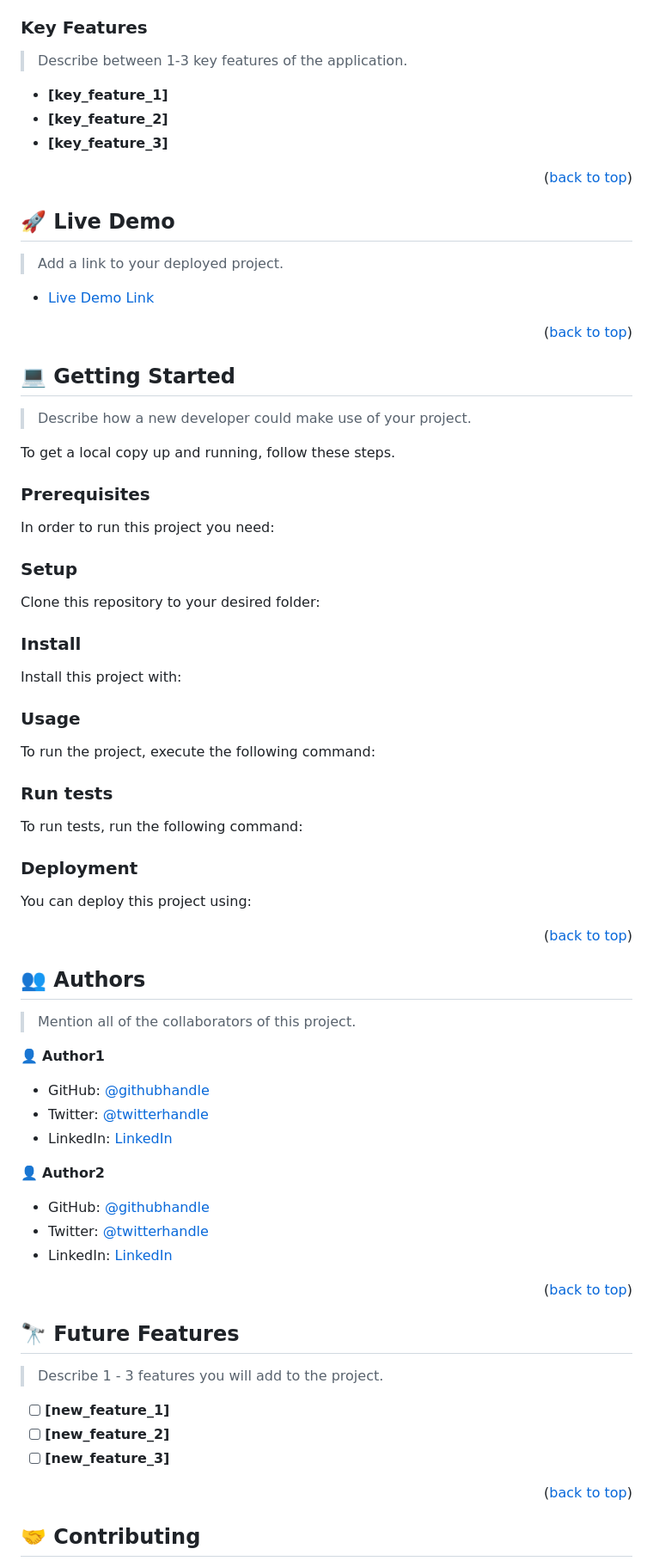
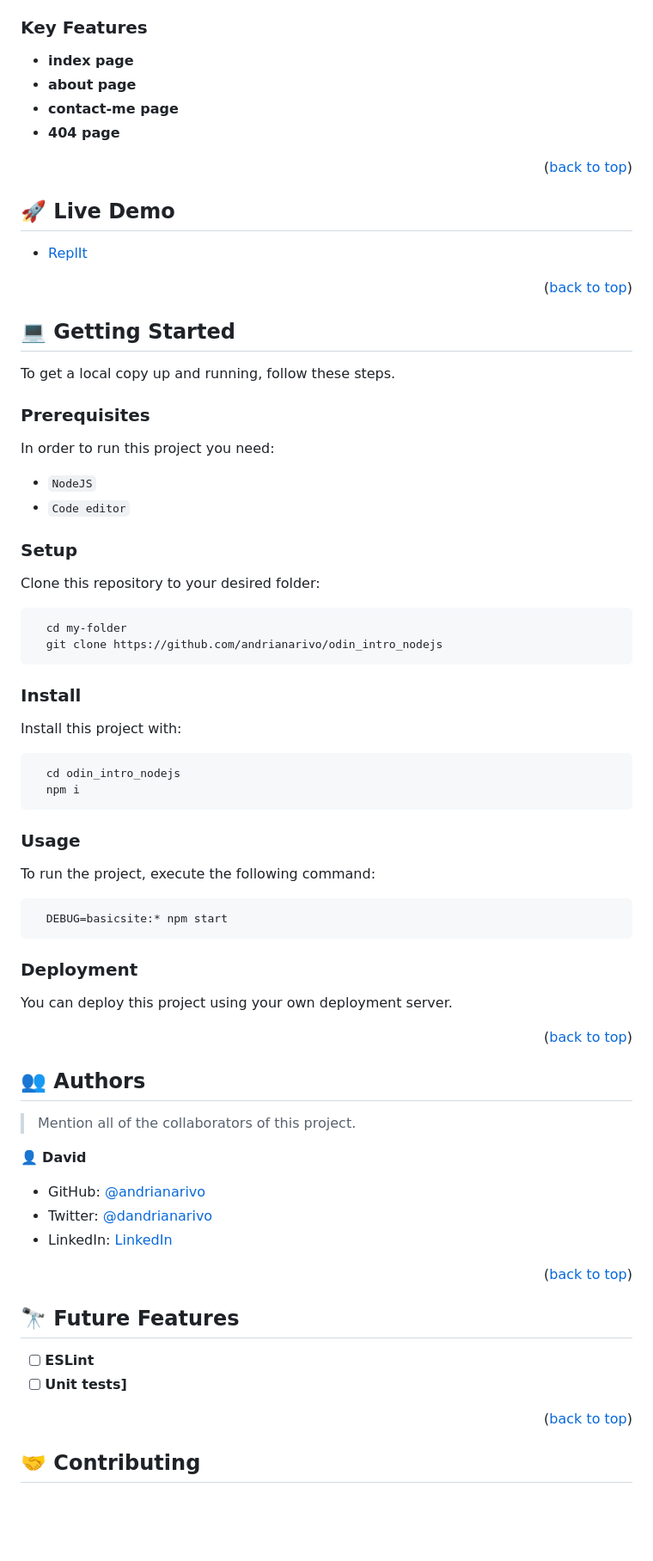
Before and after one commit to andrianarivo/odin_intro_nodejs, a Markdown page: README.md, the part around one of its changes. Shown at 86% size. Rendered like a GitHub page; blank space fills up the shorter version.

Commit message:
udpate README

````diff
--- a/README.md
+++ b/README.md
@@ -70,11 +52,10 @@
 
 ### Key Features <a name="key-features"></a>
 
-> Describe between 1-3 key features of the application.
-
-- **[key_feature_1]**
-- **[key_feature_2]**
-- **[key_feature_3]**
+- **index page**
+- **about page**
+- **contact-me page**
+- **404 page**
 
 <p align="right">(<a href="#readme-top">back to top</a>)</p>
 
@@ -82,9 +63,7 @@
 
 ## 🚀 Live Demo <a name="live-demo"></a>
 
-> Add a link to your deployed project.
-
-- [Live Demo Link](https://google.com)
+- [ReplIt](https://replit.com/@andrianarivo/odinintronodejs)
 
 <p align="right">(<a href="#readme-top">back to top</a>)</p>
 
@@ -92,83 +71,44 @@
 
 ## 💻 Getting Started <a name="getting-started"></a>
 
-> Describe how a new developer could make use of your project.
-
 To get a local copy up and running, follow these steps.
 
 ### Prerequisites
 
 In order to run this project you need:
 
-<!--
-Example command:
-
-```sh
- gem install rails
-```
- -->
+- `NodeJS`
+- `Code editor`
 
 ### Setup
 
 Clone this repository to your desired folder:
 
-<!--
-Example commands:
-
 ```sh
   cd my-folder
-  git clone git@github.com:myaccount/my-project.git
+  git clone https://github.com/andrianarivo/odin_intro_nodejs
 ```
---->
 
 ### Install
 
 Install this project with:
 
-<!--
-Example command:
-
 ```sh
-  cd my-project
-  gem install
+  cd odin_intro_nodejs
+  npm i
 ```
---->
 
 ### Usage
 
 To run the project, execute the following command:
 
-<!--
-Example command:
-
 ```sh
-  rails server
+  DEBUG=basicsite:* npm start
 ```
---->
-
-### Run tests
-
-To run tests, run the following command:
-
-<!--
-Example command:
-
-```sh
-  bin/rails test test/models/article_test.rb
-```
---->
 
 ### Deployment
 
-You can deploy this project using:
-
-<!--
-Example:
-
-```sh
-
-```
- -->
+You can deploy this project using your own deployment server.
 
 <p align="right">(<a href="#readme-top">back to top</a>)</p>
 
@@ -178,17 +118,11 @@ Example:
 
 > Mention all of the collaborators of this project.
 
-👤 **Author1**
+👤 **David**
 
-- GitHub: [@githubhandle](https://github.com/githubhandle)
-- Twitter: [@twitterhandle](https://twitter.com/twitterhandle)
-- LinkedIn: [LinkedIn](https://linkedin.com/in/linkedinhandle)
-
-👤 **Author2**
-
-- GitHub: [@githubhandle](https://github.com/githubhandle)
-- Twitter: [@twitterhandle](https://twitter.com/twitterhandle)
-- LinkedIn: [LinkedIn](https://linkedin.com/in/linkedinhandle)
+- GitHub: [@andrianarivo](https://github.com/andrianarivo)
+- Twitter: [@dandrianarivo](https://twitter.com/dandrianarivo)
+- LinkedIn: [LinkedIn](https://linkedin.com/in/andrianarivo)
 
 <p align="right">(<a href="#readme-top">back to top</a>)</p>
 
@@ -196,11 +130,8 @@ Example:
 
 ## 🔭 Future Features <a name="future-features"></a>
 
-> Describe 1 - 3 features you will add to the project.
-
-- [ ] **[new_feature_1]**
-- [ ] **[new_feature_2]**
-- [ ] **[new_feature_3]**
+- [ ] **ESLint**
+- [ ] **Unit tests]**
 
 <p align="right">(<a href="#readme-top">back to top</a>)</p>
 
````
Also changed, not shown: other parts of README.md (+5 -45 lines), MIT.md (added, +7 -0 lines).
